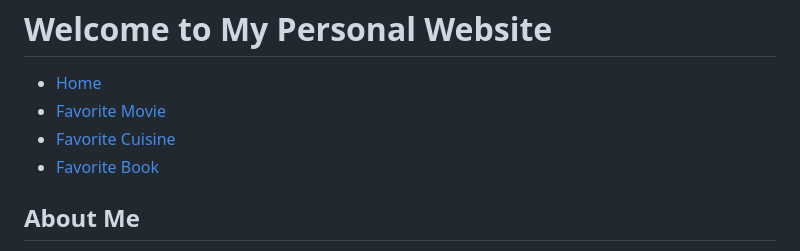
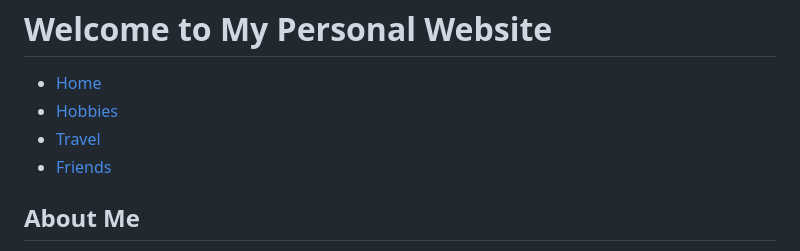
Before and after one commit to eweber13/eweber13.github.io, a Markdown page: README.md, the part around the change. Drawn GitHub-style.

```diff
--- a/README.md
+++ b/README.md
@@ -13,9 +13,9 @@
         <nav>
             <ul>
                 <li><a href="index.html">Home</a></li>
-                <li><a href="hobbies.html">Favorite Movie</a></li>
-                <li><a href="travel.html">Favorite Cuisine</a></li>
-                <li><a href="friends.html">Favorite Book</a></li>
+                <li><a href="hobbies.html">Hobbies</a></li>
+                <li><a href="travel.html">Travel</a></li>
+                <li><a href="friends.html">Friends</a></li>
             </ul>
         </nav>
     </header>
```
